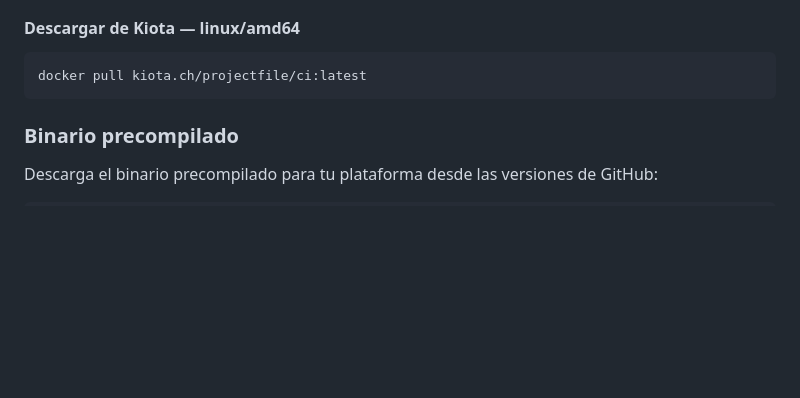
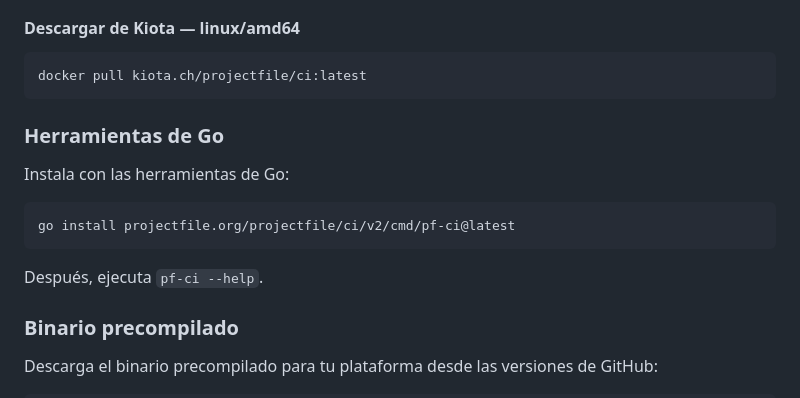
Before and after one commit to projectfile-org/ci, a Markdown page: docs/es/README.md, the part around the change. Rendered like a GitHub page; blank space fills up the shorter version.

````diff
--- a/docs/es/README.md
+++ b/docs/es/README.md
@@ -59,6 +59,16 @@ Si los registros anteriores no están disponibles, descarga desde el origen:
 ```sh
 docker pull kiota.ch/projectfile/ci:latest
 ```
+
+### Herramientas de Go
+
+Instala con las herramientas de Go:
+
+```sh
+go install projectfile.org/projectfile/ci/v2/cmd/pf-ci@latest
+```
+
+Después, ejecuta `pf-ci --help`.
 
 ### Binario precompilado
 
````
Also changed, not shown: docs/uk/README.md (+10 -0 lines), 1 other file.
